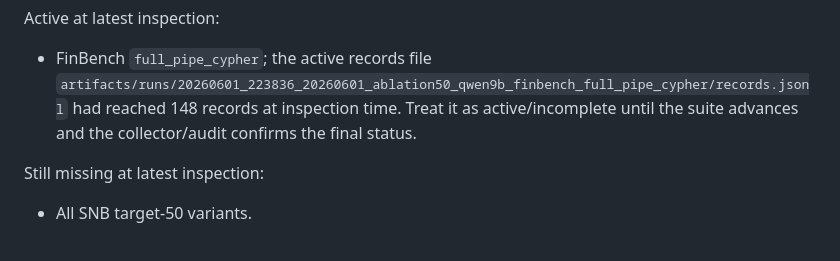
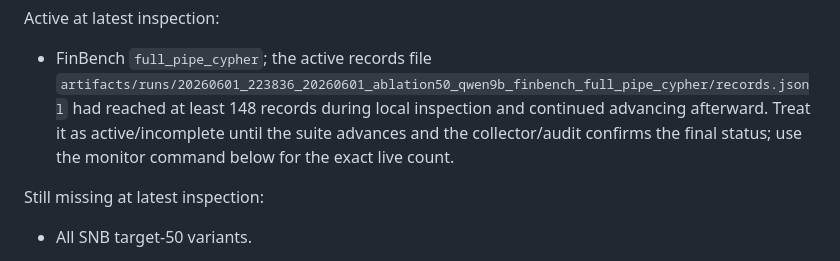
Before and after one commit to suraj-ranganath/PIPE-Cypher, a Markdown page: knowledge_base/scaled_ablation_status.md, the part around the change. Rendered like a GitHub page.

Commit message:
Clarify live ablation status wording

```diff
--- a/knowledge_base/scaled_ablation_status.md
+++ b/knowledge_base/scaled_ablation_status.md
@@ -68,8 +68,10 @@ Active at latest inspection:
 
 - FinBench `full_pipe_cypher`; the active records file
   `artifacts/runs/20260601_223836_20260601_ablation50_qwen9b_finbench_full_pipe_cypher/records.jsonl`
-  had reached 148 records at inspection time. Treat it as active/incomplete until
-  the suite advances and the collector/audit confirms the final status.
+  had reached at least 148 records during local inspection and continued advancing
+  afterward. Treat it as active/incomplete until the suite advances and the
+  collector/audit confirms the final status; use the monitor command below for
+  the exact live count.
 
 Still missing at latest inspection:
 
```
Also changed, not shown: knowledge_base/completion_audit.md (+1 -1 lines).
